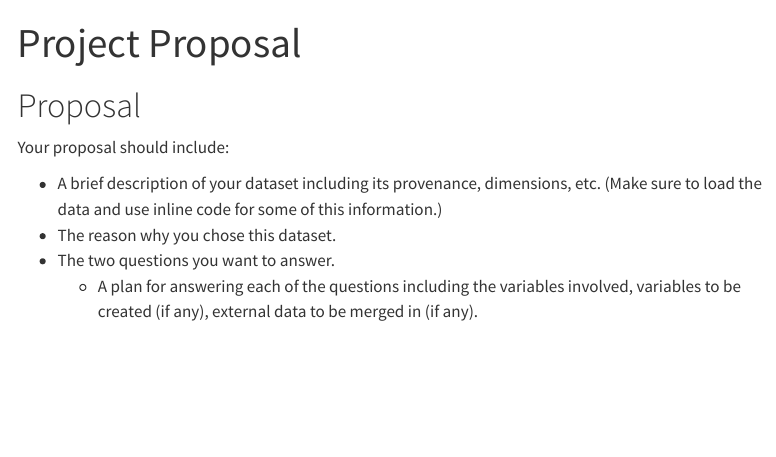
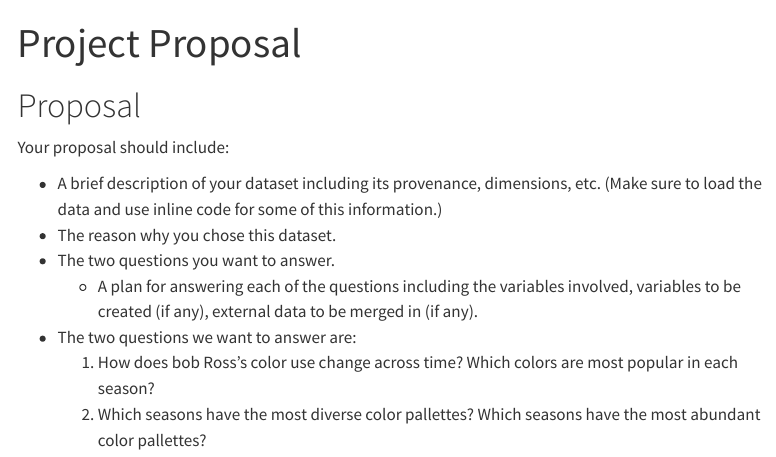
Before and after one commit to math241s24/project01-team-harpergusemmamaya, a Quarto document (proposal.qmd): the page in a window 1100 px wide, from its top. Rendered offline with R 4.5, knitr and Pandoc in place of Quarto, with nearby package versions; menus at the side of the page are left out.

Commit message:
adding our questions to the doc

```diff
--- a/proposal.qmd
+++ b/proposal.qmd
@@ -8,7 +8,10 @@
 
 Your proposal should include:
 
-* A brief description of your dataset including its provenance, dimensions, etc. (Make sure to load the data and use inline code for some of this information.)
-* The reason why you chose this dataset.
-* The two questions you want to answer.
-  + A plan for answering each of the questions including the variables involved, variables to be created (if any), external data to be merged in (if any).
+-   A brief description of your dataset including its provenance, dimensions, etc. (Make sure to load the data and use inline code for some of this information.)
+-   The reason why you chose this dataset.
+-   The two questions you want to answer.
+    -   A plan for answering each of the questions including the variables involved, variables to be created (if any), external data to be merged in (if any).
+-   The two questions we want to answer are:
+    1.  How does bob Ross's color use change across time? Which colors are most popular in each season?
+    2. Which seasons have the most diverse color pallettes? Which seasons have the most abundant color pallettes?
```
